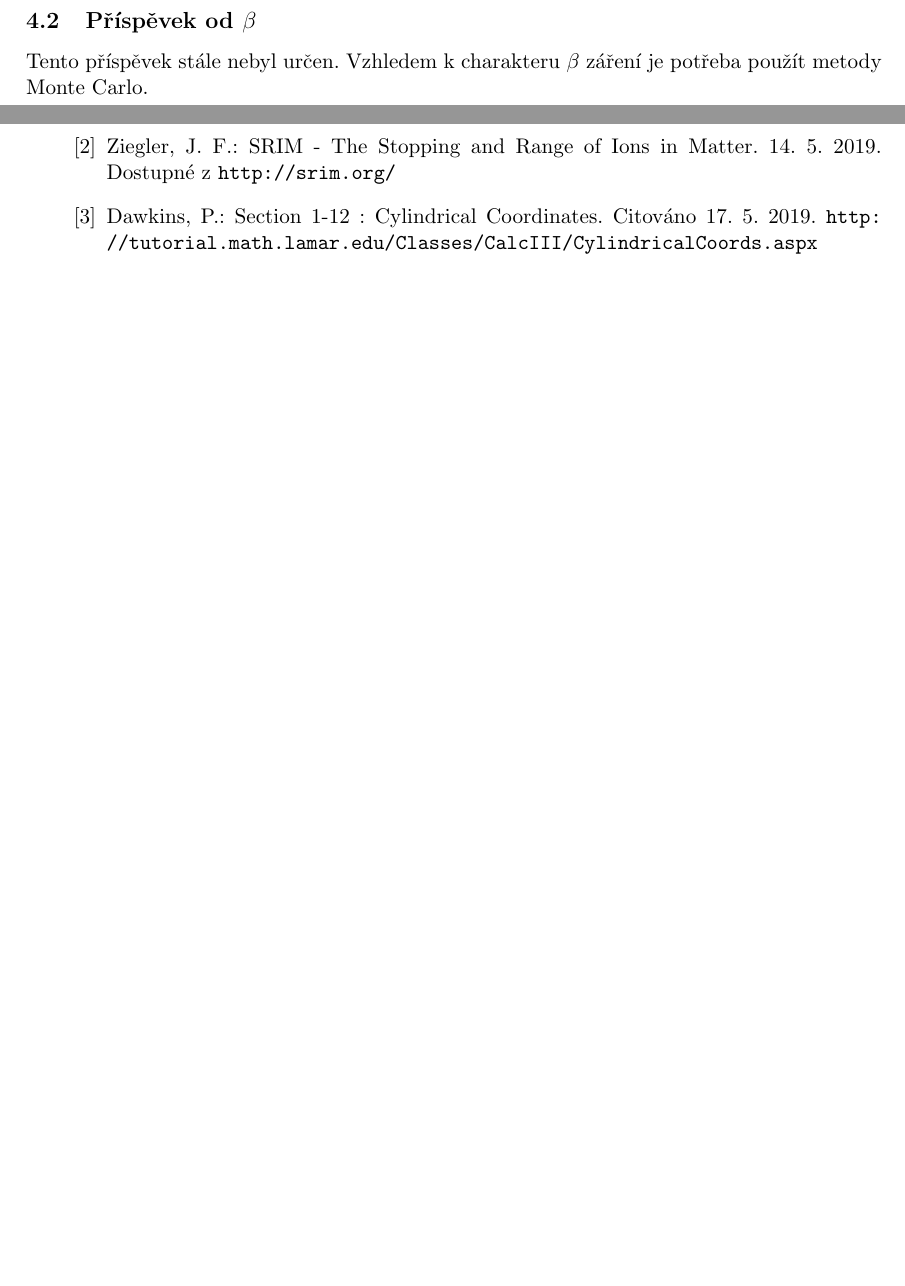
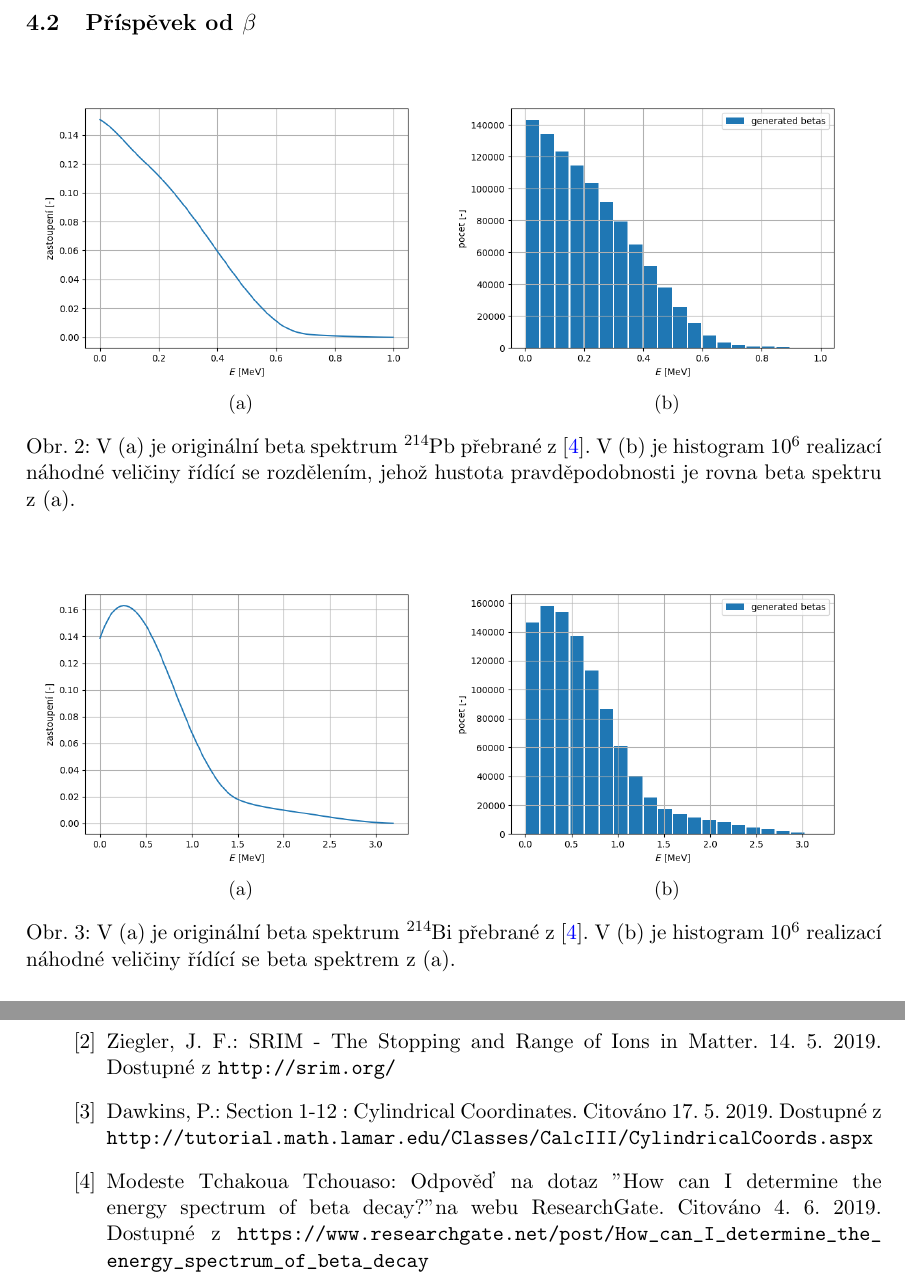
Before and after one commit to sestami/cip-v-sudu, a LaTeX document (protokol/protokol.tex): two parts of pages 9 and 13 of 13 before the commit and two parts of pages 10 and 14 of 14 after it, joined at a grey line, cut so that both start at the same text, the shorter picture padded with empty space. Compiled offline with pdfLaTeX.

Commit message:
Add files via upload

```diff
--- a/protokol/protokol.tex
+++ b/protokol/protokol.tex
@@ -9,6 +9,7 @@
 \usepackage{a4wide}
 \usepackage{siunitx}
 \usepackage{booktabs}
+\usepackage{float}
 \usepackage{empheq}
 \usepackage[most]{tcolorbox}
 \newtcbox{\mymath}[1][]{%
@@ -257,7 +258,35 @@ Příspěvek od $\alpha$ k dávce je roven:
 \end{empheq}
 kde $1,6\times 10^{-13}$ je převodní faktor z MeV na Jouly, $\lambda$ je přeměnová konstanta radonu a $T$ je doba expozice.
 \subsection{Příspěvek od $\beta$}
-Tento příspěvek stále nebyl určen. Vzhledem k charakteru $\beta$ záření je potřeba použít metody Monte Carlo.
+\begin{figure}[H]
+	\centering
+	\begin{subfigure}{0.49\textwidth}
+		\centering
+		\includegraphics[width=.99\textwidth]{betaSpektrum_Pb.png}
+		\caption{}
+	\end{subfigure}
+	\begin{subfigure}{0.49\textwidth}
+		\centering
+		\includegraphics[width=.99\textwidth]{betaNahodnaCisla_Pb.png}
+		\caption{}
+	\end{subfigure}
+\caption{V (a) je originální beta spektrum \ce{^{214}Pb} přebrané z \cite{betaSpektrum}. V (b) je histogram $10^6$ realizací náhodné veličiny řídící se rozdělením, jehož hustota pravděpodobnosti je rovna beta spektru z (a).}
+\end{figure}
+\begin{figure}[H]
+	\centering
+	\begin{subfigure}{0.49\textwidth}
+		\centering
+		\includegraphics[width=.99\textwidth]{betaSpektrum_Bi.png}
+		\caption{}
+	\end{subfigure}
+	\begin{subfigure}{0.49\textwidth}
+		\centering
+		\includegraphics[width=.99\textwidth]{betaNahodnaCisla_Bi.png}
+		\caption{}
+	\end{subfigure}
+	\caption{V (a) je originální beta spektrum \ce{^{214}Bi} přebrané z \cite{betaSpektrum}. V (b) je histogram $10^6$ realizací náhodné veličiny řídící se beta spektrem z (a).}
+\end{figure}
+
 \subsection{Příspěvek of $\gamma$}
 U $\gamma$ záření postupujeme podobným způsobem jako u $\alpha$ s tím rozdílem, že se zde nepočítá s brzdnými schopnostmi, ale s exponenciálním zeslabováním svazku
 \begin{align}
@@ -379,6 +408,7 @@ Vypočítal jsem $D_{\alpha}$ a $D_{\gamma}$ pro $T=\SI{1}{den}$ a pro injektova
 \begin{thebibliography}{Mm99}
 	\bibitem{astar} National Institute of Standards and Technology: aStar, Stopping-power and Range Tables for Helium Ions. 14. 5. 2019. Dostupné z \url{https://physics.nist.gov/PhysRefData/Star/Text/ASTAR.html}
 	\bibitem{srim} Ziegler, J. F.: SRIM - The Stopping and Range of Ions in Matter. 14. 5. 2019. Dostupné z \url{http://srim.org/}
-	\bibitem{valcovesouradnice} Dawkins, P.: Section 1-12 : Cylindrical Coordinates. Citováno 17. 5. 2019. \url{http://tutorial.math.lamar.edu/Classes/CalcIII/CylindricalCoords.aspx}
+	\bibitem{valcovesouradnice} Dawkins, P.: Section 1-12 : Cylindrical Coordinates. Citováno 17. 5. 2019. Dostupné z \url{http://tutorial.math.lamar.edu/Classes/CalcIII/CylindricalCoords.aspx}
+	\bibitem{betaSpektrum} Modeste Tchakoua Tchouaso: Odpověď na dotaz "How can I determine the energy spectrum of beta decay?" na webu ResearchGate. Citováno 4. 6. 2019. Dostupné z  \url{https://www.researchgate.net/post/How_can_I_determine_the_energy_spectrum_of_beta_decay}
 \end{thebibliography}
 \end{document}
```
Also changed, not shown: protokol/betaNahodnaCisla_Bi.png (added), protokol/betaNahodnaCisla_Pb.png (added), protokol/betaSpektrum_Bi.png (added), protokol/betaSpektrum_Pb.png (added), protokol/protokol.pdf, protokol/protokol.tex (2 more changed lines), 4 other files.
